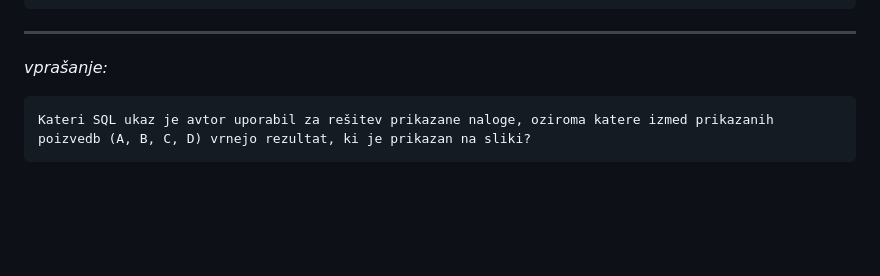
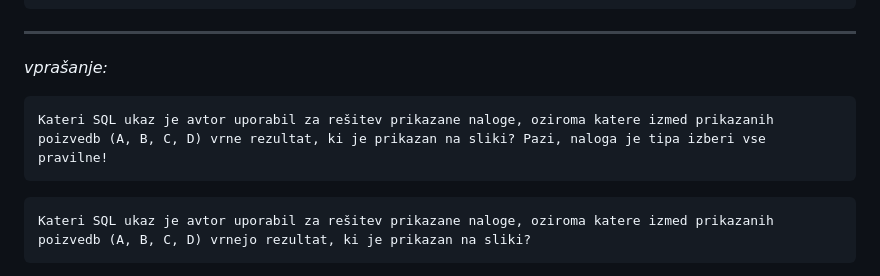
Before and after one commit to MuriFlavo/joze_strucl_odgovori, a Markdown page: README.md, the part around the change. GitHub-like rendering; blank space fills up the shorter version.

````diff
--- a/README.md
+++ b/README.md
@@ -126,6 +126,9 @@ SELECT država, površina FROM države WHERE površina > 300000 ORDER BY površi
 
 ---
 _vprašanje:_
+```
+Kateri SQL ukaz je avtor uporabil za rešitev prikazane naloge, oziroma katere izmed prikazanih poizvedb (A, B, C, D) vrne rezultat, ki je prikazan na sliki? Pazi, naloga je tipa izberi vse pravilne!
+```
 ```
 Kateri SQL ukaz je avtor uporabil za rešitev prikazane naloge, oziroma katere izmed prikazanih poizvedb (A, B, C, D) vrnejo rezultat, ki je prikazan na sliki?
 ```
````
